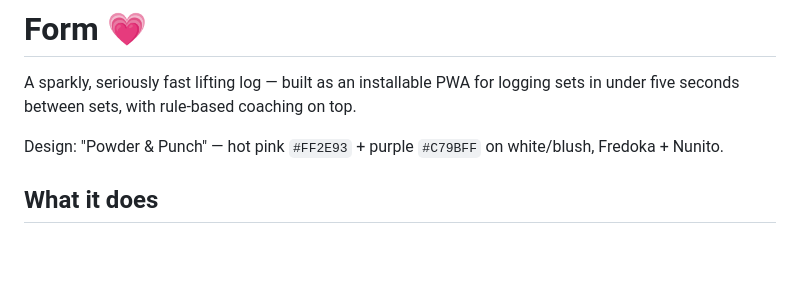
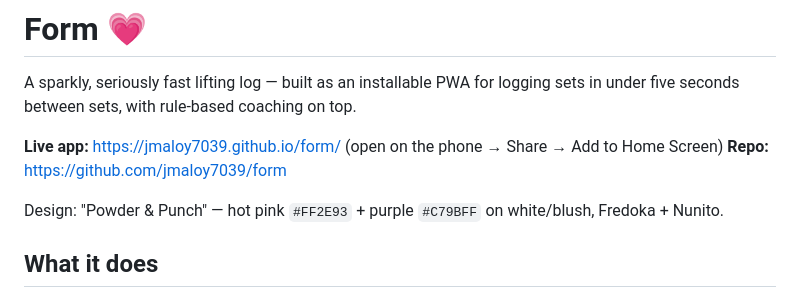
Before and after one commit to jmaloy7039/form, a Markdown page: README.md, the part around the change. Rendered like a GitHub page; blank space fills up the shorter version.

Commit message:
Add live GitHub Pages URL to README
Co-Authored-By: Claude Fable 5 <noreply@anthropic.com>

```diff
--- a/README.md
+++ b/README.md
@@ -2,6 +2,9 @@
 
 A sparkly, seriously fast lifting log — built as an installable PWA for logging sets in under
 five seconds between sets, with rule-based coaching on top.
+
+**Live app:** https://jmaloy7039.github.io/form/ (open on the phone → Share → Add to Home Screen)
+**Repo:** https://github.com/jmaloy7039/form
 
 Design: "Powder & Punch" — hot pink `#FF2E93` + purple `#C79BFF` on white/blush, Fredoka + Nunito.
 
```
